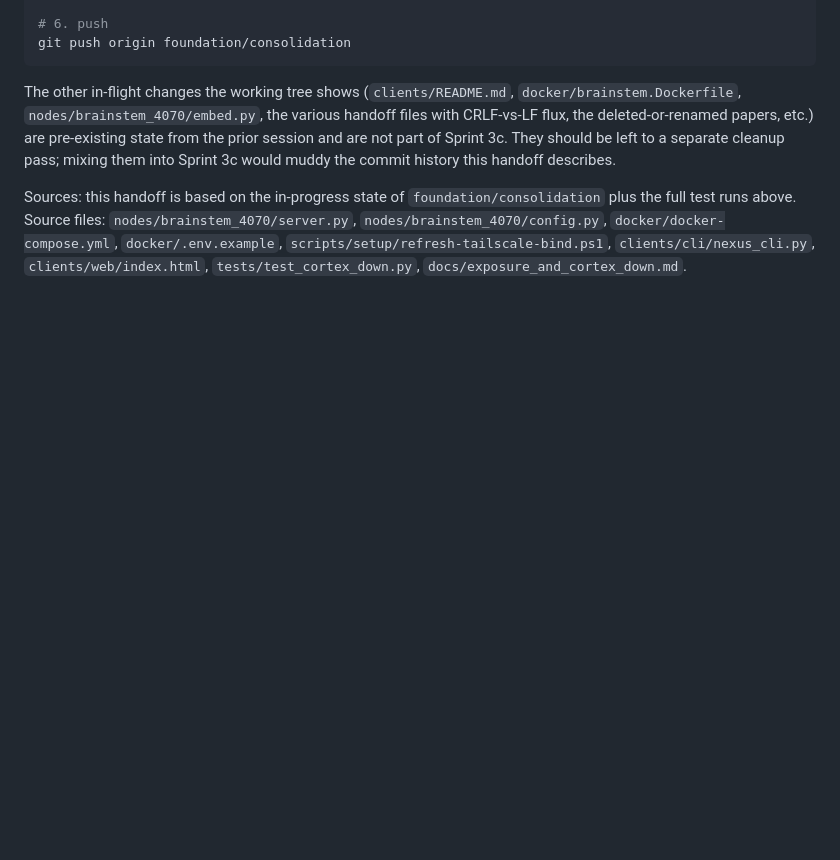
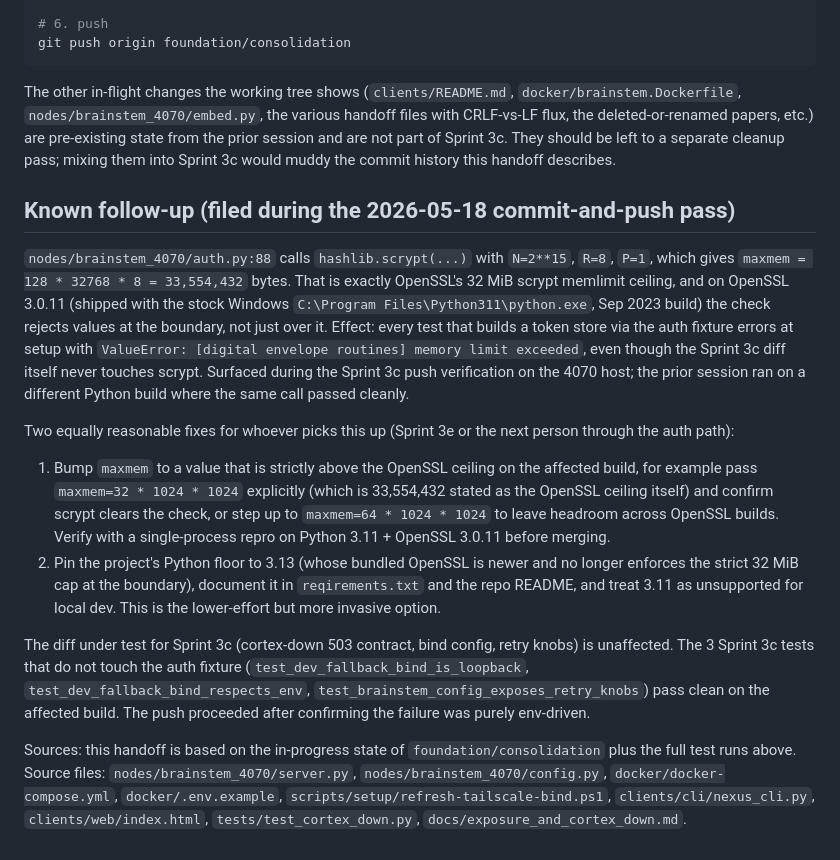
Before and after one commit to Ginkobaloba/ProjectNexus, a Markdown page: docs/handoffs/HANDOFF_2026-05-17_sprint-3c-exposure.md, the part around the change. Drawn GitHub-style; blank space fills up the shorter version.

Commit message:
sprint-3c follow-up note: document scrypt OpenSSL 3.0.11 memlimit boundary issue

```diff
--- a/docs/handoffs/HANDOFF_2026-05-17_sprint-3c-exposure.md
+++ b/docs/handoffs/HANDOFF_2026-05-17_sprint-3c-exposure.md
@@ -292,6 +292,44 @@ state from the prior session and are not part of Sprint 3c. They
 should be left to a separate cleanup pass; mixing them into Sprint 3c
 would muddy the commit history this handoff describes.
 
+## Known follow-up (filed during the 2026-05-18 commit-and-push pass)
+
+`nodes/brainstem_4070/auth.py:88` calls `hashlib.scrypt(...)` with
+`N=2**15`, `R=8`, `P=1`, which gives `maxmem = 128 * 32768 * 8 =
+33,554,432` bytes. That is exactly OpenSSL's 32 MiB scrypt memlimit
+ceiling, and on OpenSSL 3.0.11 (shipped with the stock Windows
+`C:\Program Files\Python311\python.exe`, Sep 2023 build) the check
+rejects values at the boundary, not just over it. Effect: every test
+that builds a token store via the auth fixture errors at setup with
+`ValueError: [digital envelope routines] memory limit exceeded`, even
+though the Sprint 3c diff itself never touches scrypt. Surfaced during
+the Sprint 3c push verification on the 4070 host; the prior session
+ran on a different Python build where the same call passed cleanly.
+
+Two equally reasonable fixes for whoever picks this up (Sprint 3e or
+the next person through the auth path):
+
+1. Bump `maxmem` to a value that is strictly above the OpenSSL ceiling
+   on the affected build, for example pass `maxmem=32 * 1024 * 1024`
+   explicitly (which is 33,554,432 stated as the OpenSSL ceiling
+   itself) and confirm scrypt clears the check, or step up to
+   `maxmem=64 * 1024 * 1024` to leave headroom across OpenSSL builds.
+   Verify with a single-process repro on Python 3.11 + OpenSSL 3.0.11
+   before merging.
+2. Pin the project's Python floor to 3.13 (whose bundled OpenSSL is
+   newer and no longer enforces the strict 32 MiB cap at the
+   boundary), document it in `reqirements.txt` and the repo README,
+   and treat 3.11 as unsupported for local dev. This is the
+   lower-effort but more invasive option.
+
+The diff under test for Sprint 3c (cortex-down 503 contract, bind
+config, retry knobs) is unaffected. The 3 Sprint 3c tests that do not
+touch the auth fixture (`test_dev_fallback_bind_is_loopback`,
+`test_dev_fallback_bind_respects_env`,
+`test_brainstem_config_exposes_retry_knobs`) pass clean on the
+affected build. The push proceeded after confirming the failure was
+purely env-driven.
+
 Sources: this handoff is based on the in-progress state of
 `foundation/consolidation` plus the full test runs above. Source files:
 `nodes/brainstem_4070/server.py`, `nodes/brainstem_4070/config.py`,
```
